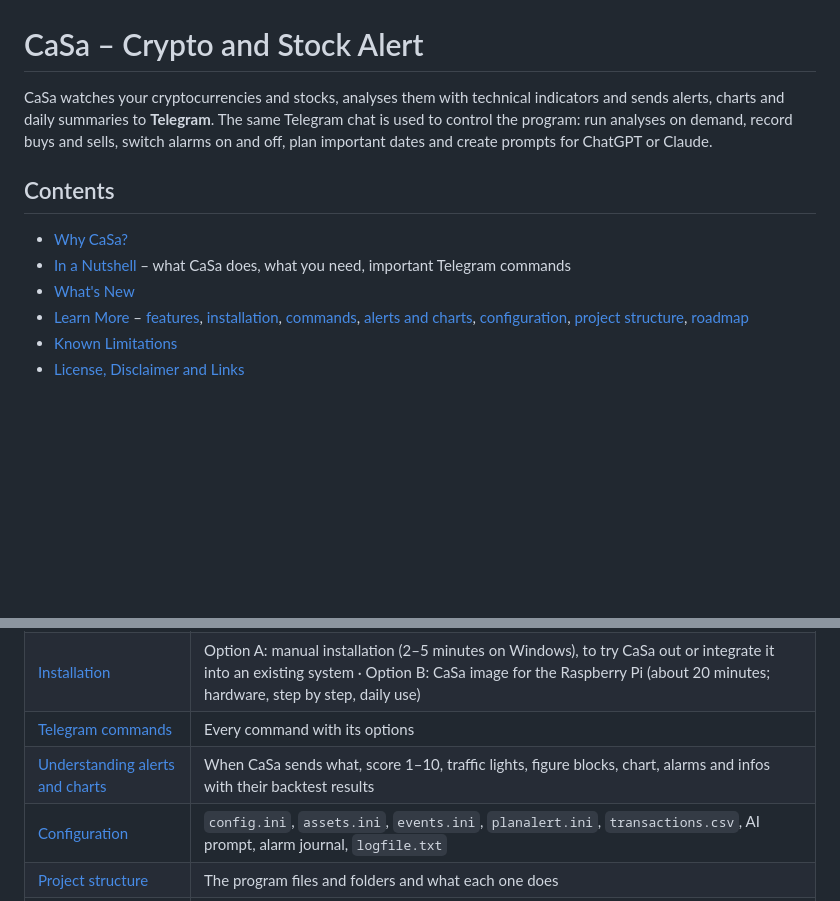
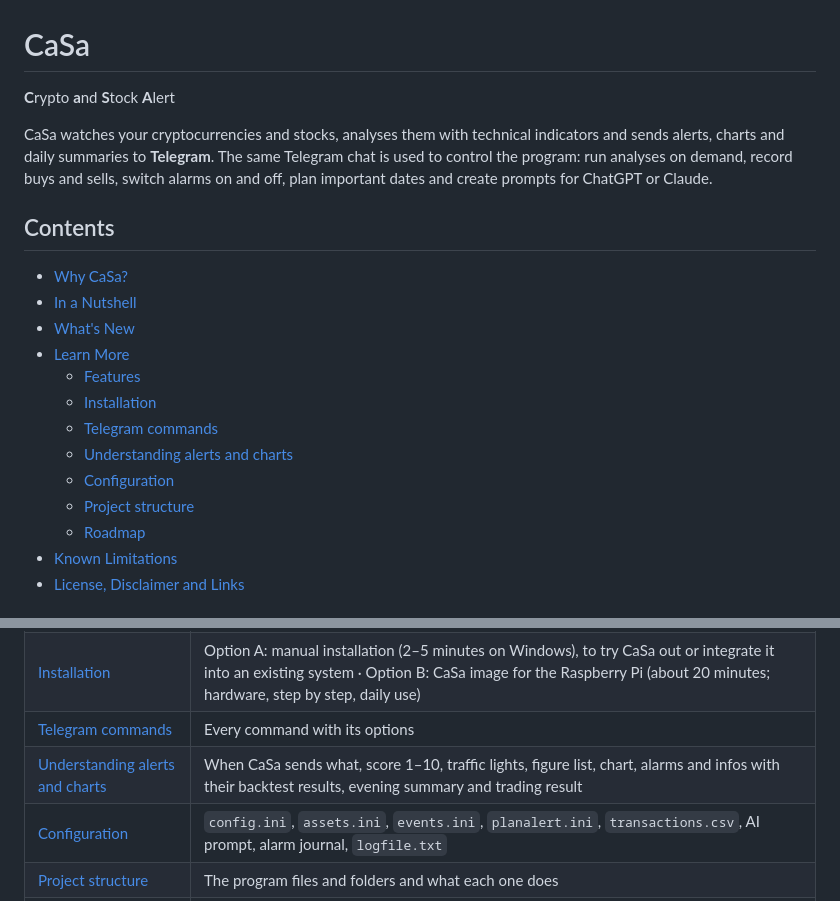
Before and after one commit to TheRealDeluxee/CryptoStockManager, a Markdown page: readme.md, 2 parts joined by grey strips. GitHub-like rendering; blank space fills up the shorter version.

```diff
--- a/readme.md
+++ b/readme.md
@@ -1,6 +1,8 @@
 ![CaSa](logo.png)
 
-# CaSa – Crypto and Stock Alert
+# CaSa
+
+**C**rypto **a**nd **S**tock **A**lert
 
 CaSa watches your cryptocurrencies and stocks, analyses them with technical indicators and sends alerts, charts and daily summaries to **Telegram**. The same Telegram chat is used to control the program: run analyses on demand, record buys and sells, switch alarms on and off, plan important dates and create prompts for ChatGPT or Claude.
 
@@ -8,9 +10,16 @@ CaSa watches your cryptocurrencies and stocks, analyses them with technical indi
 ## Contents
 
 - [Why CaSa?](#why-casa)
-- [In a Nutshell](#in-a-nutshell) – what CaSa does, what you need, important Telegram commands
+- [In a Nutshell](#in-a-nutshell)
 - [What's New](#whats-new)
-- [Learn More](#learn-more) – [features](docs/features.md), [installation](docs/installation.md), [commands](docs/commands.md), [alerts and charts](docs/alerts.md), [configuration](docs/configuration.md), [project structure](docs/project-structure.md), [roadmap](docs/roadmap.md)
+- [Learn More](#learn-more)
+  - [Features](docs/features.md)
+  - [Installation](docs/installation.md)
+  - [Telegram commands](docs/commands.md)
+  - [Understanding alerts and charts](docs/alerts.md)
+  - [Configuration](docs/configuration.md)
+  - [Project structure](docs/project-structure.md)
+  - [Roadmap](docs/roadmap.md)
 - [Known Limitations](#known-limitations)
 - [License, Disclaimer and Links](#license)
 
@@ -67,7 +76,7 @@ Earlier versions: [CHANGELOG.md](CHANGELOG.md)
 | [Features](docs/features.md) | Everything CaSa can do: analysis, alarms, charts and messages, portfolio, planning and research |
 | [Installation](docs/installation.md) | Option A: manual installation (2–5 minutes on Windows), to try CaSa out or integrate it into an existing system · Option B: CaSa image for the Raspberry Pi (about 20 minutes; hardware, step by step, daily use) |
 | [Telegram commands](docs/commands.md) | Every command with its options |
-| [Understanding alerts and charts](docs/alerts.md) | When CaSa sends what, score 1–10, traffic lights, figure blocks, chart, alarms and infos with their backtest results |
+| [Understanding alerts and charts](docs/alerts.md) | When CaSa sends what, score 1–10, traffic lights, figure list, chart, alarms and infos with their backtest results, evening summary and trading result |
 | [Configuration](docs/configuration.md) | `config.ini`, `assets.ini`, `events.ini`, `planalert.ini`, `transactions.csv`, AI prompt, alarm journal, `logfile.txt` |
 | [Project structure](docs/project-structure.md) | The program files and folders and what each one does |
 | [Roadmap](docs/roadmap.md) | What is planned next, what is done and what is not planned |
```
Also changed, not shown: docs/alerts.md (+22 -0 lines), docs/daily_summary.jpg (added), docs/trading_result.jpg (added).
